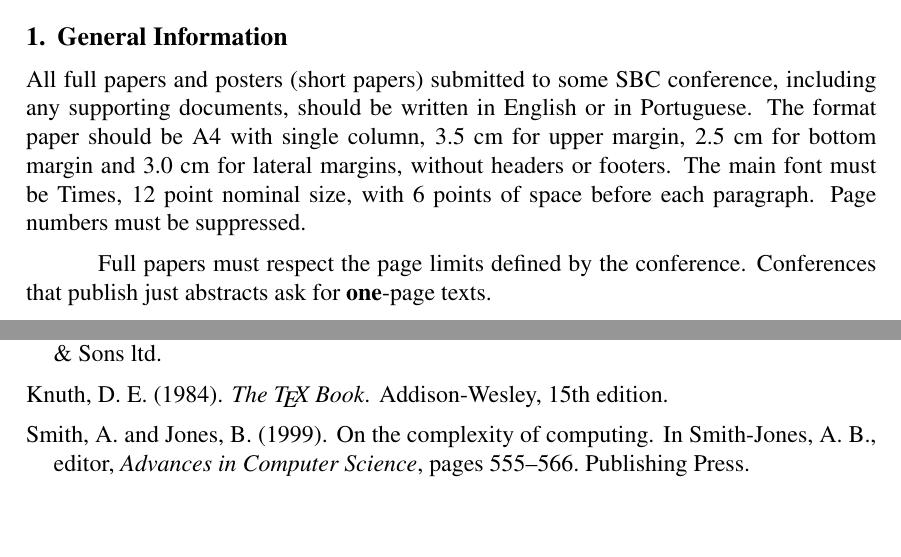
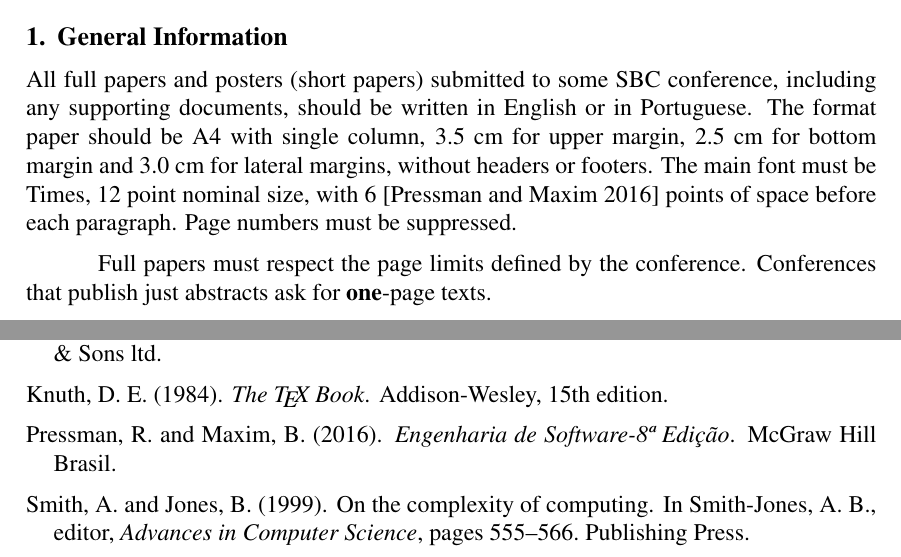
Before and after one commit to jacksonpi/ArtigoEspecializacao, a LaTeX paper (Template_SBC/template-latex/sbc-template.tex, which reads Template_SBC/template-latex/sbc-template.bib): two parts of pages 1 and 4 of 4, joined at a grey line, cut so that both start at the same text, the shorter picture padded with empty space. Compiled offline with pdfLaTeX.

```diff
--- a/Template_SBC/template-latex/sbc-template.bib
+++ b/Template_SBC/template-latex/sbc-template.bib
@@ -26,0 +31,3 @@
+	year={2016},
+	publisher={McGraw Hill Brasil}
+}
--- a/Template_SBC/template-latex/sbc-template.tex
+++ b/Template_SBC/template-latex/sbc-template.tex
@@ -4,7 +4,7 @@
 \usepackage{graphicx,url}
 \usepackage[utf8]{inputenc}
 \usepackage[brazil]{babel}
-\usepackage[latin1]{inputenc}
+
 
 
 \sloppy
@@ -57,7 +57,7 @@
 including any supporting documents, should be written in English or in
 Portuguese. The format paper should be A4 with single column, 3.5 cm for upper
 margin, 2.5 cm for bottom margin and 3.0 cm for lateral margins, without
-headers or footers. The main font must be Times, 12 point nominal size, with 6
+headers or footers. The main font must be Times, 12 point nominal size, with 6 \cite{pressman2016engenharia}
 points of space before each paragraph. Page numbers must be suppressed.
 
 Full papers must respect the page limits defined by the conference.
```
Also changed, not shown: Template_SBC/template-latex/sbc-template.bbl, Template_SBC/template-latex/sbc-template.pdf (added), Template_SBC/template-latex/sbc-template.bib (4 more changed lines), 4 other files.
